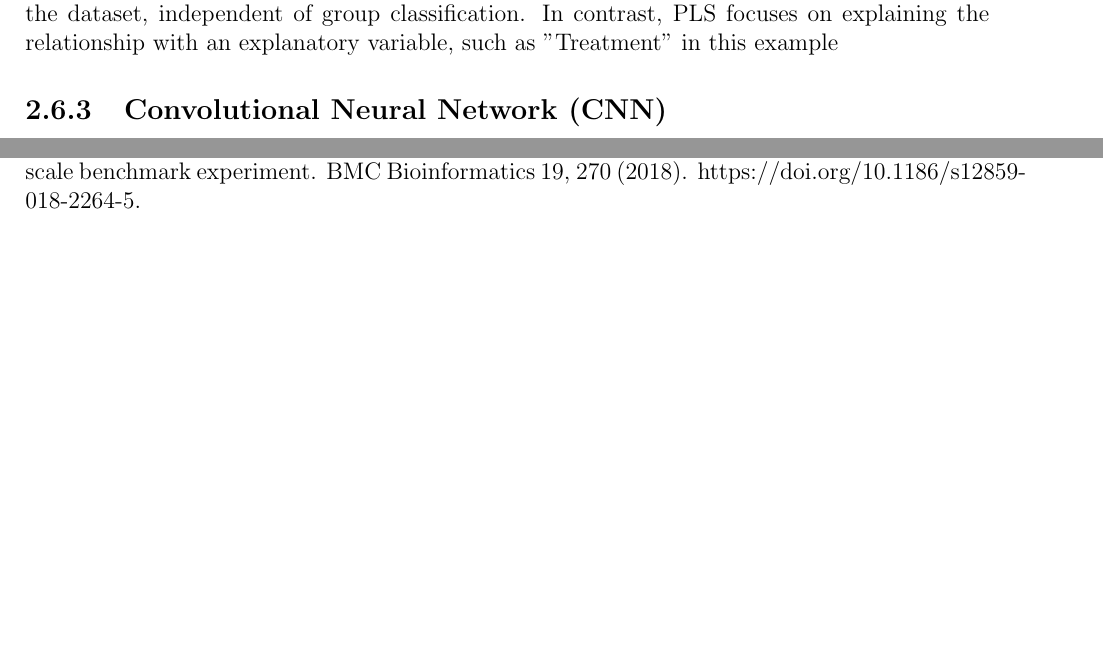
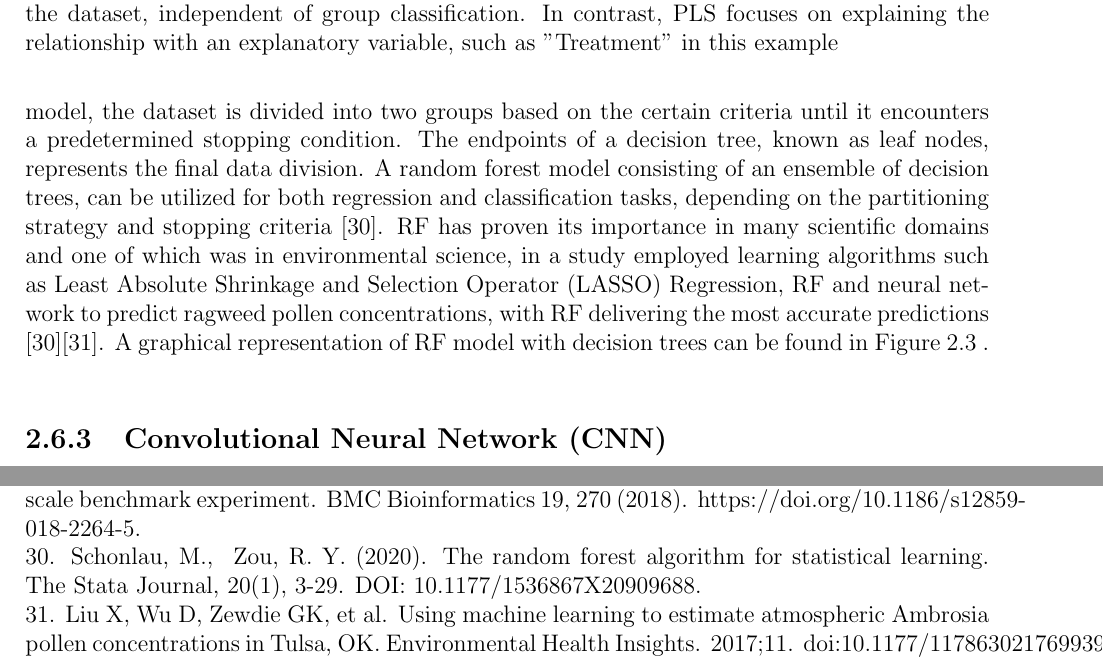
Before and after one commit to georgejr45/Thesis, a LaTeX document (main.tex): two parts of pages 12 and 17 of 17, joined at a grey line, cut so that both start at the same text, the shorter picture padded with empty space. Compiled offline with pdfLaTeX.

Commit message:
intro rf

```diff
--- a/main.tex
+++ b/main.tex
@@ -193,7 +193,10 @@ the latent variable that summarizes predictor variables and maximises their rele
 Random Forest (RF) is a non-linear ensemble technique used in machine learning which is also depicted as a forest of decision trees [18][29]. Random forest is commonly used for classification tasks, though it can also be
 applied to regression such as predicting the leaf trait values from the NIRS data [18]. It is a supervised learning method consisting of decision trees and the root node serves as the initial point for dividing the dataset.
 Recursive partition in which the data is separated into two binary part begins with the root node [18]. RF combines multiple trees to improve accuracy, robustness and reduce overfitting [18][29].
-
+In the classic tree based model, the dataset is divided into two groups based on the certain criteria until it encounters a predetermined stopping condition. The endpoints of a decision tree, known as leaf nodes,
+represents the final data division. A random forest model consisting of an ensemble of decision trees, can be utilized for both regression and classification tasks, depending on the partitioning strategy and stopping criteria [30].
+RF has proven its importance in many scientific domains and one of which was in environmental science, in a study employed learning algorithms such as Least Absolute Shrinkage and Selection Operator (LASSO) Regression, RF and neural network to
+predict ragweed pollen concentrations, with RF delivering the most accurate predictions [30][31]. A graphical representation of RF model with decision trees can be found in Figure 2.3 . \\
 
 \subsection{Convolutional Neural Network (CNN)}
 
@@ -254,5 +257,8 @@ PLS, RF, CNN
 27. Dormann, C. F., Elith, J., Bacher, S., & Buchmann, C. M. (2013). Collinearity: A review of methods to deal with it and a simulation study evaluating their performance. Ecography, 36(1), 27-46. https://doi.org/10.1111/j.1600-0587.2012.07348.x. \\
 28. Wold, S., Esbensen, K., & Geladi, P. (1987). Principal component analysis. Chemometrics and Intelligent Laboratory Systems, 2(1-3), 37-52. https://doi.org/10.1016/0169-7439(87)80084-9. \\
 29. Couronné, R., Probst, P. & Boulesteix, AL. Random forest versus logistic regression: a large-scale benchmark experiment. BMC Bioinformatics 19, 270 (2018). https://doi.org/10.1186/s12859-018-2264-5.\\
+30. Schonlau, M., & Zou, R. Y. (2020). The random forest algorithm for statistical learning. The Stata Journal, 20(1), 3-29. DOI: 10.1177/1536867X20909688. \\
+31. Liu X, Wu D, Zewdie GK, et al. Using machine learning to estimate atmospheric Ambrosia pollen concentrations in Tulsa, OK. Environmental Health Insights. 2017;11. doi:10.1177/1178630217699399. \\
+
 
 \end{document}
```
Also changed, not shown: main.pdf, 3 other files.
